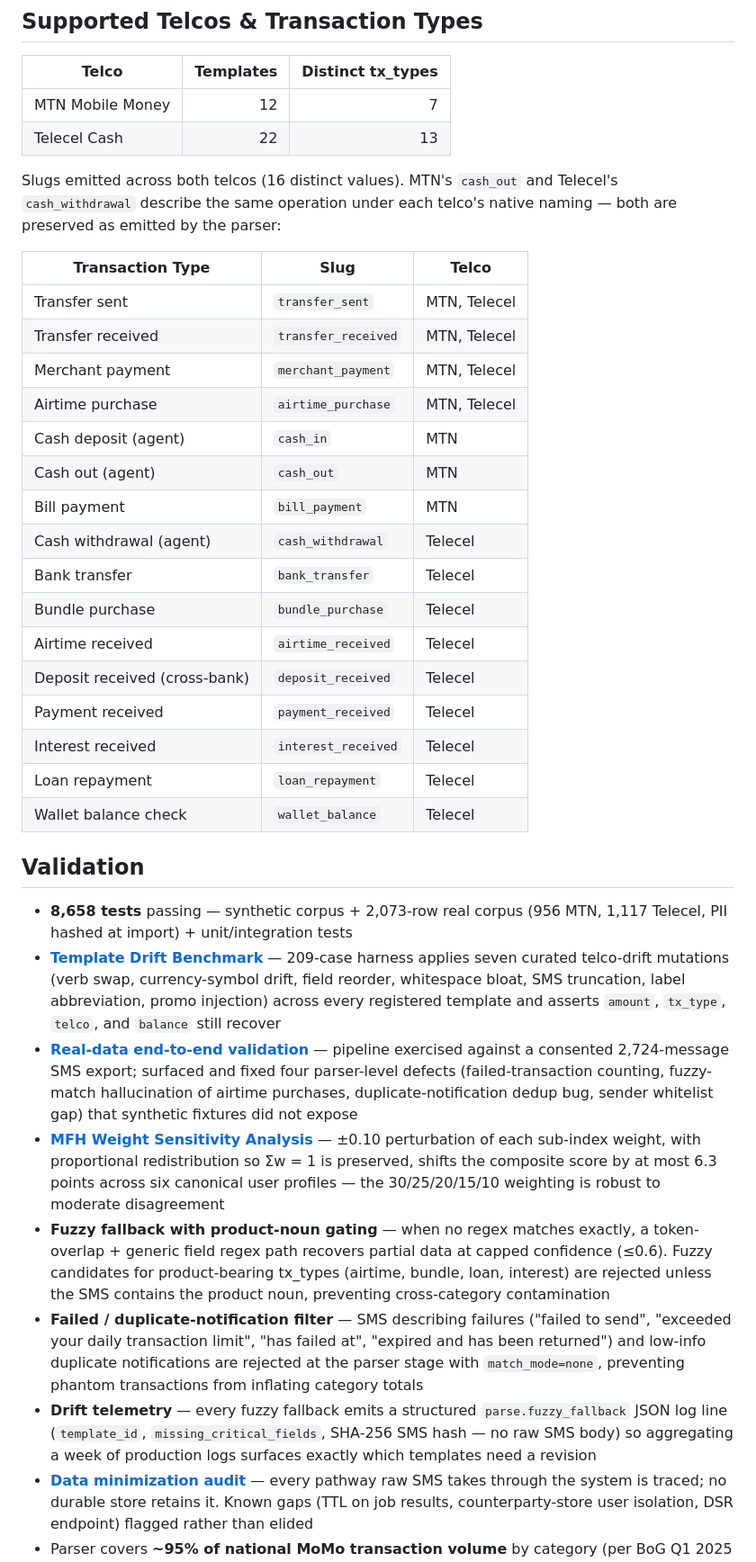
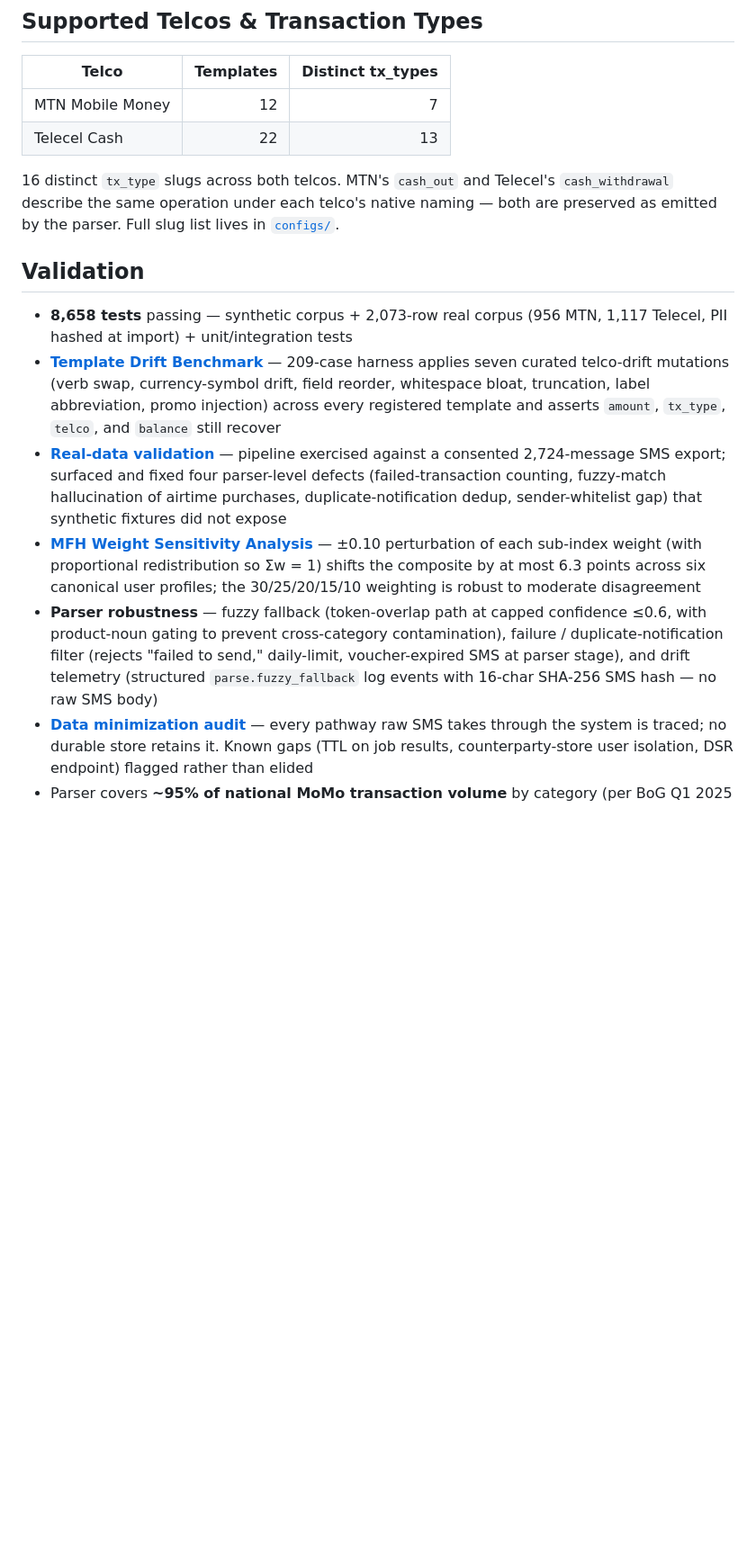
Before and after one commit to theboylexis/momo-parse-api, a Markdown page: README.md, the part around one of its changes. Shown at 90% size. Rendered like a GitHub page; blank space fills up the shorter version.

```diff
--- a/README.md
+++ b/README.md
@@ -106,36 +98,15 @@ Each sub-score is min-max normalized to [0, 1] with defined bounds. Inverted ind
 | MTN Mobile Money | 12 | 7 |
 | Telecel Cash | 22 | 13 |
 
-Slugs emitted across both telcos (16 distinct values). MTN's `cash_out` and Telecel's `cash_withdrawal` describe the same operation under each telco's native naming — both are preserved as emitted by the parser:
-
-| Transaction Type | Slug | Telco |
-|---|---|---|
-| Transfer sent | `transfer_sent` | MTN, Telecel |
-| Transfer received | `transfer_received` | MTN, Telecel |
-| Merchant payment | `merchant_payment` | MTN, Telecel |
-| Airtime purchase | `airtime_purchase` | MTN, Telecel |
-| Cash deposit (agent) | `cash_in` | MTN |
-| Cash out (agent) | `cash_out` | MTN |
-| Bill payment | `bill_payment` | MTN |
-| Cash withdrawal (agent) | `cash_withdrawal` | Telecel |
-| Bank transfer | `bank_transfer` | Telecel |
-| Bundle purchase | `bundle_purchase` | Telecel |
-| Airtime received | `airtime_received` | Telecel |
-| Deposit received (cross-bank) | `deposit_received` | Telecel |
-| Payment received | `payment_received` | Telecel |
-| Interest received | `interest_received` | Telecel |
-| Loan repayment | `loan_repayment` | Telecel |
-| Wallet balance check | `wallet_balance` | Telecel |
+16 distinct `tx_type` slugs across both telcos. MTN's `cash_out` and Telecel's `cash_withdrawal` describe the same operation under each telco's native naming — both are preserved as emitted by the parser. Full slug list lives in [`configs/`](configs/).
 
 ## Validation
 
 - **8,658 tests** passing — synthetic corpus + 2,073-row real corpus (956 MTN, 1,117 Telecel, PII hashed at import) + unit/integration tests
-- **[Template Drift Benchmark](docs/drift_benchmark.md)** — 209-case harness applies seven curated telco-drift mutations (verb swap, currency-symbol drift, field reorder, whitespace bloat, SMS truncation, label abbreviation, promo injection) across every registered template and asserts `amount`, `tx_type`, `telco`, and `balance` still recover
-- **[Real-data end-to-end validation](docs/build_log.md)** — pipeline exercised against a consented 2,724-message SMS export; surfaced and fixed four parser-level defects (failed-transaction counting, fuzzy-match hallucination of airtime purchases, duplicate-notification dedup bug, sender whitelist gap) that synthetic fixtures did not expose
-- **[MFH Weight Sensitivity Analysis](docs/sensitivity_analysis.md)** — ±0.10 perturbation of each sub-index weight, with proportional redistribution so Σw = 1 is preserved, shifts the composite score by at most 6.3 points across six canonical user profiles — the 30/25/20/15/10 weighting is robust to moderate disagreement
-- **Fuzzy fallback with product-noun gating** — when no regex matches exactly, a token-overlap + generic field regex path recovers partial data at capped confidence (≤0.6). Fuzzy candidates for product-bearing tx_types (airtime, bundle, loan, interest) are rejected unless the SMS contains the product noun, preventing cross-category contamination
-- **Failed / duplicate-notification filter** — SMS describing failures ("failed to send", "exceeded your daily transaction limit", "has failed at", "expired and has been returned") and low-info duplicate notifications are rejected at the parser stage with `match_mode=none`, preventing phantom transactions from inflating category totals
-- **Drift telemetry** — every fuzzy fallback emits a structured `parse.fuzzy_fallback` JSON log line (`template_id`, `missing_critical_fields`, SHA-256 SMS hash — no raw SMS body) so aggregating a week of production logs surfaces exactly which templates need a revision
+- **[Template Drift Benchmark](docs/drift_benchmark.md)** — 209-case harness applies seven curated telco-drift mutations (verb swap, currency-symbol drift, field reorder, whitespace bloat, truncation, label abbreviation, promo injection) across every registered template and asserts `amount`, `tx_type`, `telco`, and `balance` still recover
+- **[Real-data validation](docs/build_log.md)** — pipeline exercised against a consented 2,724-message SMS export; surfaced and fixed four parser-level defects (failed-transaction counting, fuzzy-match hallucination of airtime purchases, duplicate-notification dedup, sender-whitelist gap) that synthetic fixtures did not expose
+- **[MFH Weight Sensitivity Analysis](docs/sensitivity_analysis.md)** — ±0.10 perturbation of each sub-index weight (with proportional redistribution so Σw = 1) shifts the composite by at most 6.3 points across six canonical user profiles; the 30/25/20/15/10 weighting is robust to moderate disagreement
+- **Parser robustness** — fuzzy fallback (token-overlap path at capped confidence ≤0.6, with product-noun gating to prevent cross-category contamination), failure / duplicate-notification filter (rejects "failed to send," daily-limit, voucher-expired SMS at parser stage), and drift telemetry (structured `parse.fuzzy_fallback` log events with 16-char SHA-256 SMS hash — no raw SMS body)
 - **[Data minimization audit](docs/data_minimization.md)** — every pathway raw SMS takes through the system is traced; no durable store retains it. Known gaps (TTL on job results, counterparty-store user isolation, DSR endpoint) flagged rather than elided
 - Parser covers **~95% of national MoMo transaction volume** by category (per BoG Q1 2025 report)
 
```
Also changed, not shown: other parts of README.md (+5 -31 lines).
